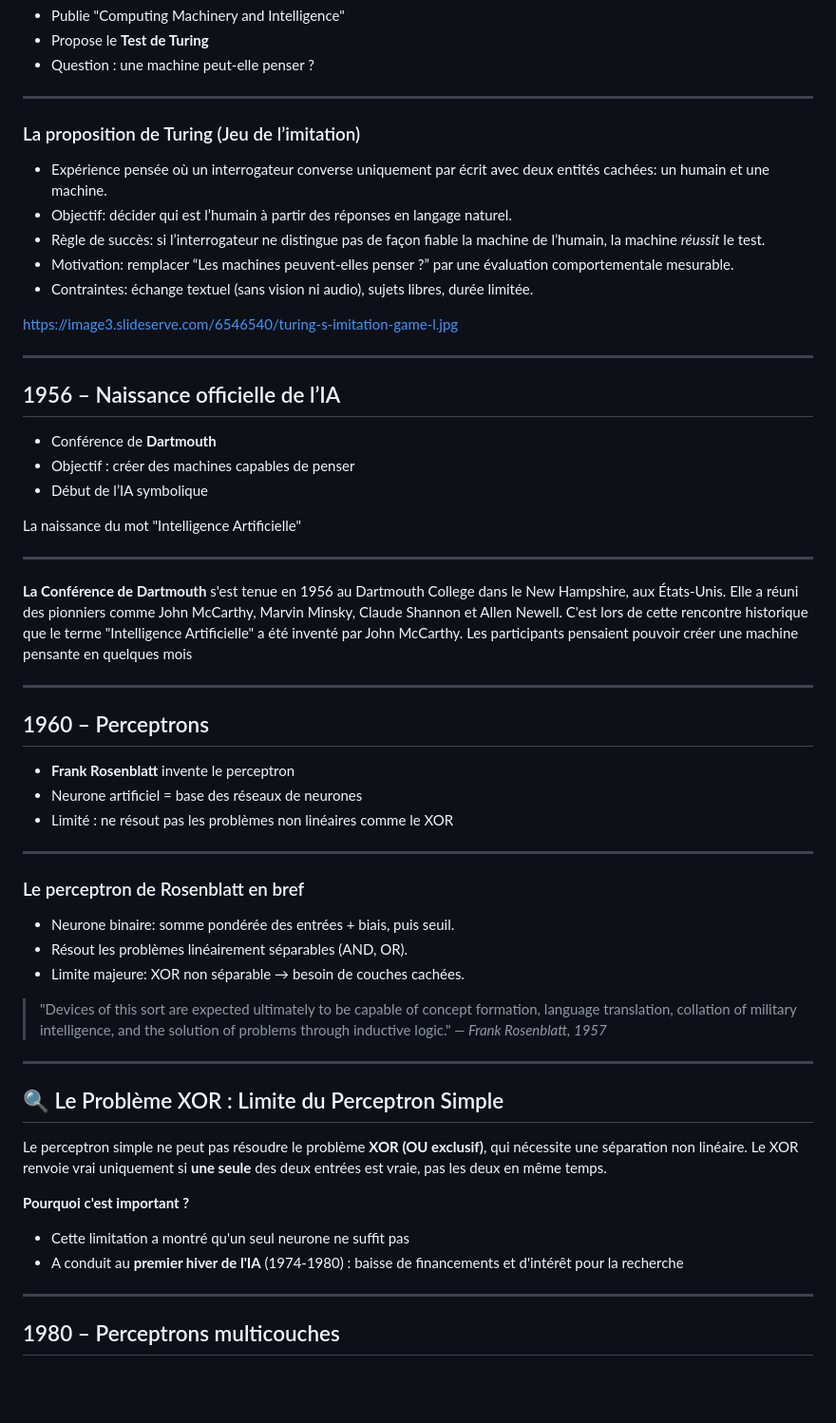
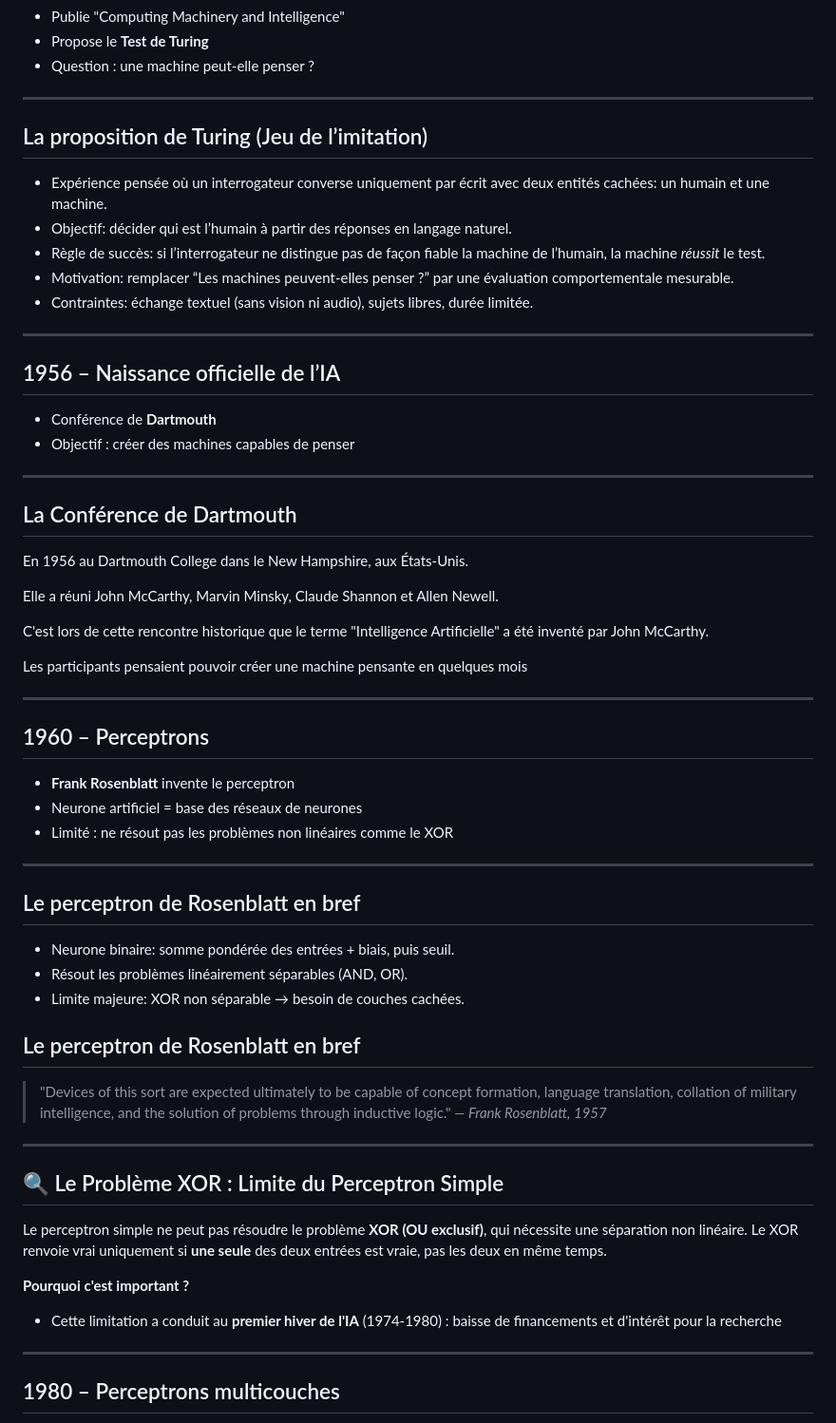
Before and after one commit to famibelle/ConferenceIntelligenceArtificielle, a Markdown page: ConférenceIA.md, the part around one of its changes. Shown at 95% size. GitHub-like rendering; blank space fills up the shorter version.

```diff
--- a/ConférenceIA.md
+++ b/ConférenceIA.md
@@ -71,14 +42,13 @@ Similarités et différences avec les neurones biologiques ?
 
 ---
 <!-- .slide: data-layout="two-column" data-img="https://image3.slideserve.com/6546540/turing-s-imitation-game-l.jpg" data-alt="Le Jeu de l'imitation de Turing" -->
-### La proposition de Turing (Jeu de l’imitation)
+## La proposition de Turing (Jeu de l’imitation)
 - Expérience pensée où un interrogateur converse uniquement par écrit avec deux entités cachées: un humain et une machine.
 - Objectif: décider qui est l’humain à partir des réponses en langage naturel.
 - Règle de succès: si l’interrogateur ne distingue pas de façon fiable la machine de l’humain, la machine *réussit* le test.
 - Motivation: remplacer “Les machines peuvent-elles penser ?” par une évaluation comportementale mesurable.
 - Contraintes: échange textuel (sans vision ni audio), sujets libres, durée limitée.
 
-https://image3.slideserve.com/6546540/turing-s-imitation-game-l.jpg
 
 ---
 <!-- .slide: data-layout="two-column" data-img="https://lh6.googleusercontent.com/2fOknOCOKRB53elLxNJQfA9CGVh1uud99HhsWp2eMJIvCge-mEPiJuKtQN0GIXOPaACYj-OBNccNrBHAzApkaMESTnylTGDqMVciQOM1C10dAXdg1kzKlDIM3jDpFWdz44PWxCJ8" -->
@@ -86,13 +56,17 @@ https://image3.slideserve.com/6546540/turing-s-imitation-game-l.jpg
 ## 1956 – Naissance officielle de l’IA
 - Conférence de **Dartmouth**
 - Objectif : créer des machines capables de penser
-- Début de l’IA symbolique
-
-La naissance du mot "Intelligence Artificielle"
 
 ---
 
-**La Conférence de Dartmouth** s'est tenue en 1956 au Dartmouth College dans le New Hampshire, aux États-Unis. Elle a réuni des pionniers comme John McCarthy, Marvin Minsky, Claude Shannon et Allen Newell. C'est lors de cette rencontre historique que le terme "Intelligence Artificielle" a été inventé par John McCarthy. Les participants pensaient pouvoir créer une machine pensante en quelques mois
+## La Conférence de Dartmouth
+En 1956 au Dartmouth College dans le New Hampshire, aux États-Unis.
+
+Elle a réuni John McCarthy, Marvin Minsky, Claude Shannon et Allen Newell.
+
+C'est lors de cette rencontre historique que le terme "Intelligence Artificielle" a été inventé par John McCarthy.
+
+Les participants pensaient pouvoir créer une machine pensante en quelques mois
 
 ---
 
@@ -103,13 +77,16 @@ La naissance du mot "Intelligence Artificielle"
 
 ---
 
-### Le perceptron de Rosenblatt en bref
+## Le perceptron de Rosenblatt en bref
 - Neurone binaire: somme pondérée des entrées + biais, puis seuil.
 - Résout les problèmes linéairement séparables (AND, OR).
 - Limite majeure: XOR non séparable → besoin de couches cachées.
 
+## Le perceptron de Rosenblatt en bref
+
 > "Devices of this sort are expected ultimately to be capable of concept formation, language translation, collation of military intelligence, and the solution of problems through inductive logic."
  <em>— Frank Rosenblatt, 1957</em>
+
 ---
 
 ## 🔍 Le Problème XOR : Limite du Perceptron Simple
@@ -117,9 +94,7 @@ La naissance du mot "Intelligence Artificielle"
 Le perceptron simple ne peut pas résoudre le problème **XOR (OU exclusif)**, qui nécessite une séparation non linéaire. Le XOR renvoie vrai uniquement si **une seule** des deux entrées est vraie, pas les deux en même temps.
 
 **Pourquoi c'est important ?**
-- Cette limitation a montré qu'un seul neurone ne suffit pas
-- A conduit au **premier hiver de l'IA** (1974-1980) : baisse de financements et d'intérêt pour la recherche
-
+- Cette limitation a conduit au **premier hiver de l'IA** (1974-1980) : baisse de financements et d'intérêt pour la recherche
 
 ---
 
```
Also changed, not shown: other parts of ConférenceIA.md (+94 -99 lines).
